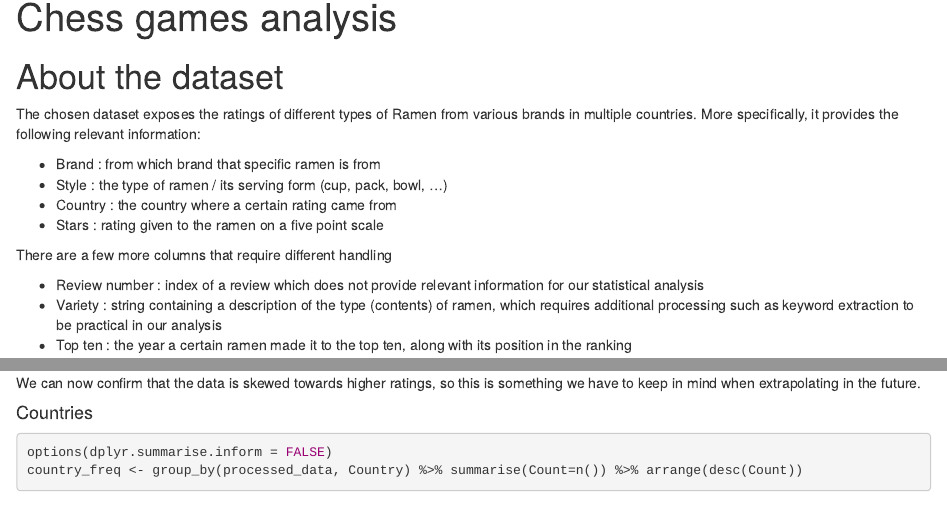
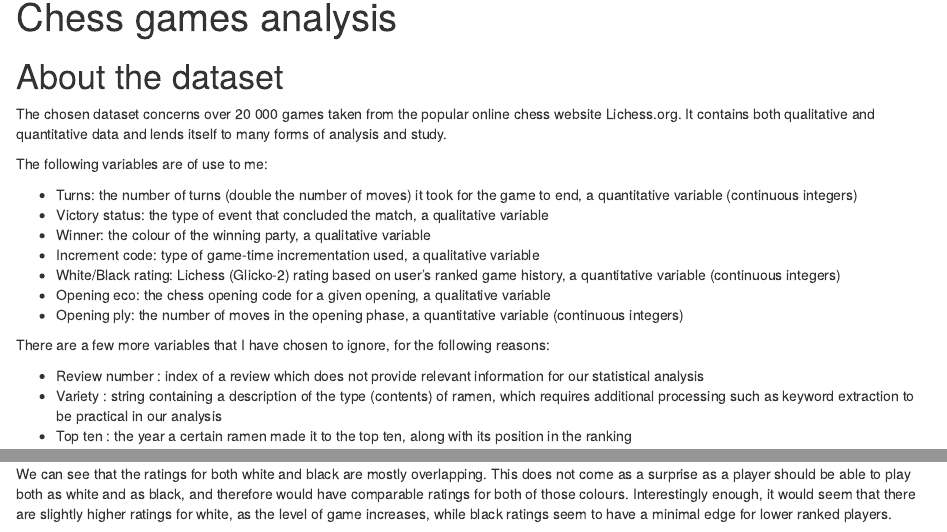
Before and after one commit to takakv/lichess-games, an R Markdown document (chess-games.Rmd): the page in a window 1100 px wide, from its top, and a second part further down, joined at a grey line. Rendered offline with R 4.5, knitr and Pandoc, with nearby package versions; some code elsewhere in the file could not run offline.

Commit message:
Start implementing Chess dataset

````diff
--- a/chess-games.Rmd
+++ b/chess-games.Rmd
@@ -5,14 +5,19 @@ output: html_notebook
 
 # About the dataset
 
-The chosen dataset exposes the ratings of different types of Ramen from various brands in multiple countries. More specifically, it provides the following relevant information:
+The chosen dataset concerns over 20 000 games taken from the popular online chess website Lichess.org. It contains both qualitative and quantitative data and lends itself to many forms of analysis and study.
 
-- Brand : from which brand that specific ramen is from
-- Style : the type of ramen / its serving form (cup, pack, bowl, ...)
-- Country : the country where a certain rating came from
-- Stars : rating given to the ramen on a five point scale
+The following variables are of use to me:
 
-There are a few more columns that require different handling
+- Turns: the number of turns (double the number of moves) it took for the game to end, a quantitative variable (continuous integers)
+- Victory status: the type of event that concluded the match, a qualitative variable
+- Winner: the colour of the winning party, a qualitative variable
+- Increment code: type of game-time incrementation used, a qualitative variable
+- White/Black rating: Lichess (Glicko-2) rating based on user's ranked game history, a quantitative variable (continuous integers)
+- Opening eco: the chess opening code for a given opening, a qualitative variable
+- Opening ply: the number of moves in the opening phase, a quantitative variable (continuous integers)
+
+There are a few more variables that I have chosen to ignore, for the following reasons:
 
 - Review number : index of a review which does not provide relevant information for our statistical analysis
 - Variety : string containing a description of the type (contents) of ramen, which requires additional processing such as keyword extraction to be practical in our analysis
@@ -36,4 +41,4 @@ games <- read.csv("games.csv")
 ```{r}
 ggplot(games, aes(x=turns)) + geom_histogram(binwidth=15, fill="#ff6361", color="black") + ggtitle("Game turns count")
 ```
-It seems that there are more higher ratings than lower ratings, however to better visualise this, let's view the ratings in histogram form.
+### Visualising the ratings
@@ -45,5 +51,16 @@ curve(dnorm(x, mean=mean(ratings), sd=sqrt(var(ratings))), add=T, col="black", l
 ```
-We can now confirm that the data is skewed towards higher ratings, so this is something we have to keep in mind when extrapolating in the future.
+
+When a user first registers on Lichess, their rating starts at 1500 (+/- 700). The 1500 represents their rating and the 700 represents the confidence interval. This is because an average club player is rated 1500, which is around the 50th percentile for every variant and time control in chess.
+
+It is thus unsurprising that both white and black ratings peak at around 1500. The ratings seem to be slightly right-skewed, which also makes sense, as usually the higher rated a player is, the more invested they are in the game. This in turns means that they play more and are thus more likely to be playing ranked games on Lichess.
+
+#### Comparing the ratings
+
+```{r}
+ggplot(games) + geom_histogram(aes(x=white_rating), binwidth=100, fill="skyblue1", color="black", alpha=0.6) + geom_histogram(aes(x=black_rating), binwidth=100, fill="indianred1", color="black", alpha=0.6) + ggtitle("Comparing ratings") + xlab("Ratings") + ylab("Number of players")
+```
+
+We can see that the ratings for both white and black are mostly overlapping. This does not come as a surprise as a player should be able to play both as white and as black, and therefore would have comparable ratings for both of those colours. Interestingly enough, it would seem that there are slightly higher ratings for white, as the level of game increases, while black ratings seem to have a minimal edge for lower ranked players.
 
 #### Countries
 
````
Also changed, not shown: chess-games.nb.html, chess-games.Rmd (11 more changed lines).
